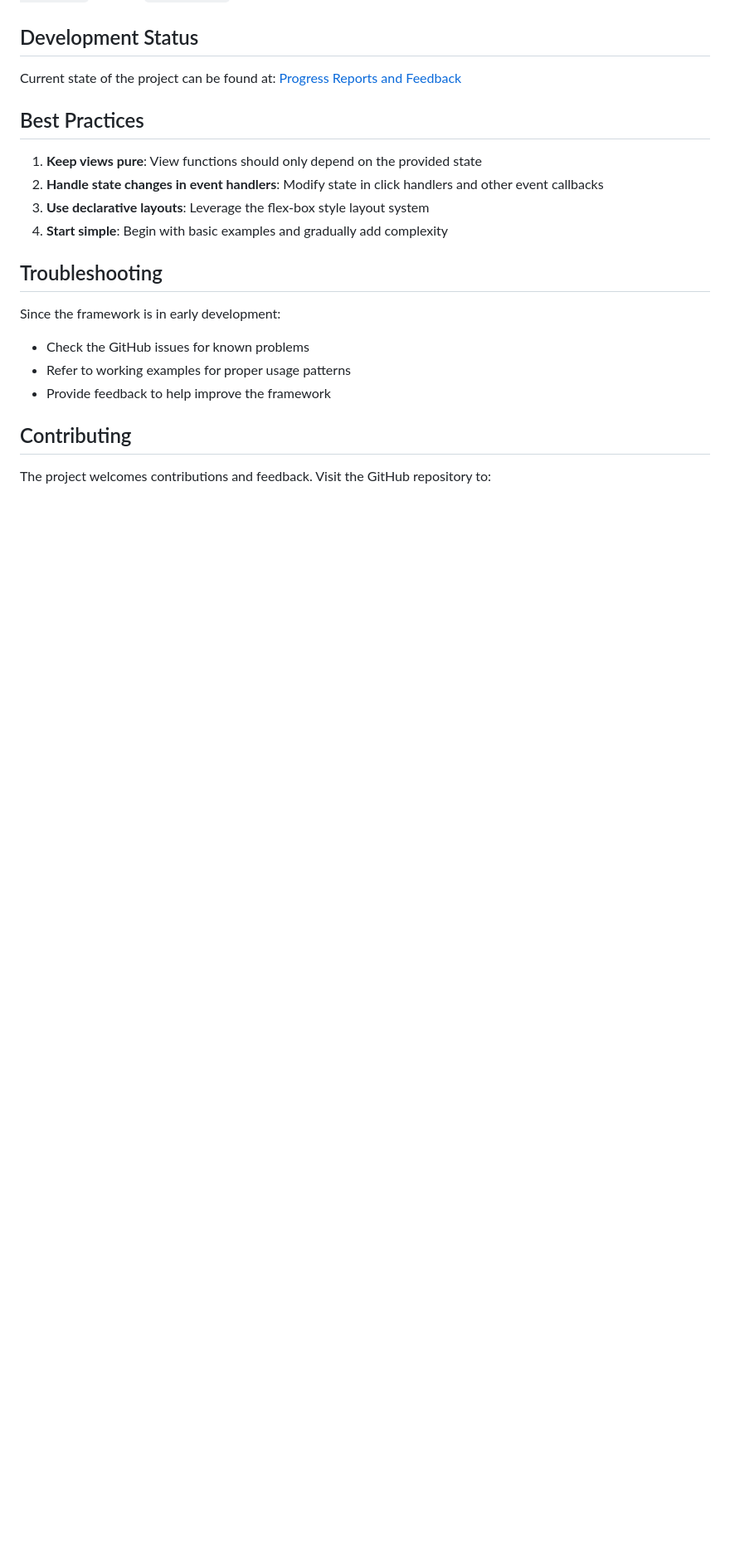
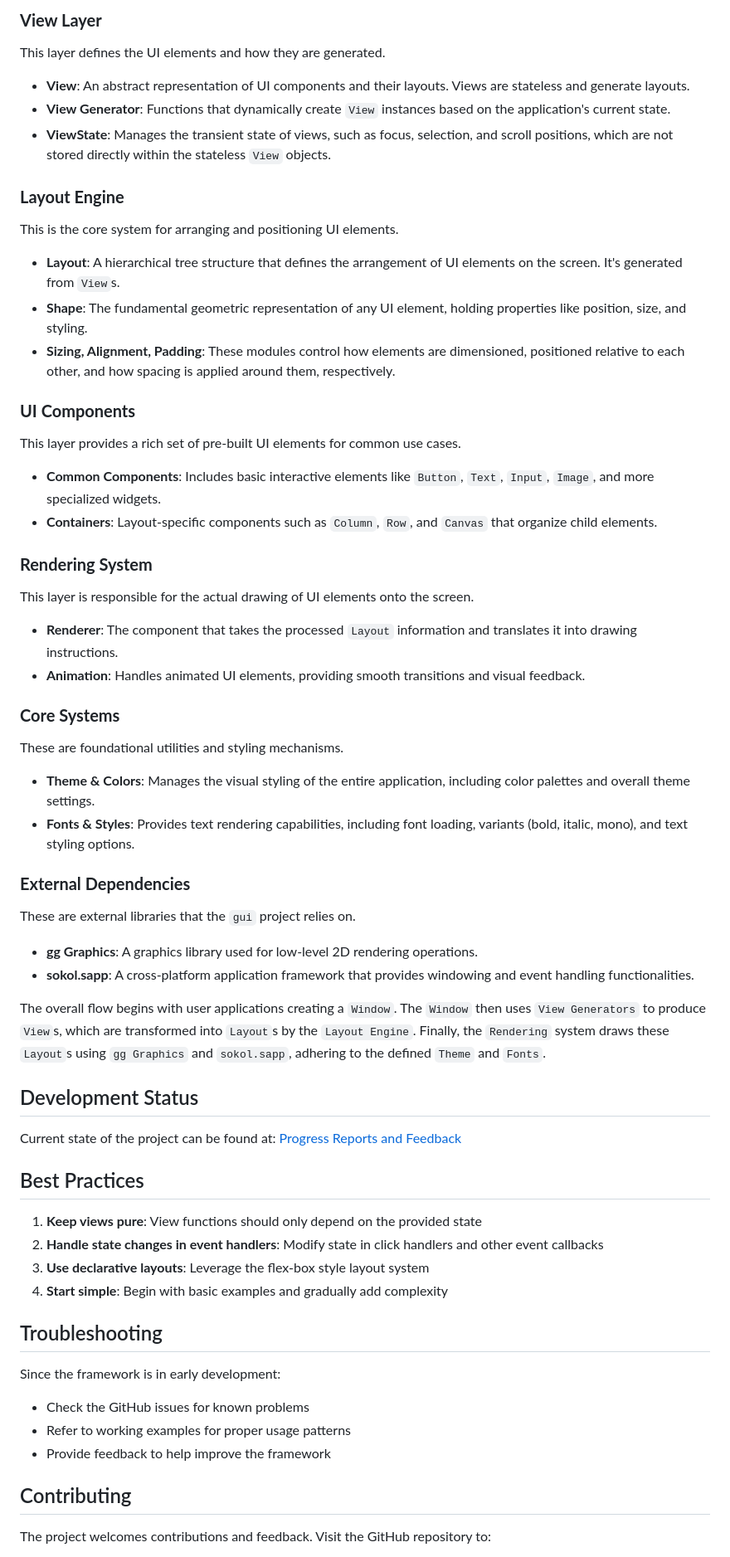
Before and after one commit to vlang/gui, a Markdown page: README.md, the part around one of its changes. Shown at 83% size. Drawn GitHub-style; blank space fills up the shorter version.

```diff
--- a/README.md
+++ b/README.md
@@ -244,3 +262,40 @@ can be used to read them or use a browser.
+### **View Layer**
+This layer defines the UI elements and how they are generated.
+*   **View**: An abstract representation of UI components and their layouts. Views are stateless and generate layouts.
+*   **View Generator**: Functions that dynamically create `View` instances based on the application's current state.
+*   **ViewState**: Manages the transient state of views, such as focus, selection, and scroll positions, which are not stored directly within the stateless `View` objects.
+
+### **Layout Engine**
+This is the core system for arranging and positioning UI elements.
+*   **Layout**: A hierarchical tree structure that defines the arrangement of UI elements on the screen. It's generated from `View`s.
+*   **Shape**: The fundamental geometric representation of any UI element, holding properties like position, size, and styling.
+*   **Sizing, Alignment, Padding**: These modules control how elements are dimensioned, positioned relative to each other, and how spacing is applied around them, respectively.
+
+### **UI Components**
+This layer provides a rich set of pre-built UI elements for common use cases.
+*   **Common Components**: Includes basic interactive elements like `Button`, `Text`, `Input`, `Image`, and more specialized widgets.
+*   **Containers**: Layout-specific components such as `Column`, `Row`, and `Canvas` that organize child elements.
+
+### **Rendering System**
+This layer is responsible for the actual drawing of UI elements onto the screen.
+*   **Renderer**: The component that takes the processed `Layout` information and translates it into drawing instructions.
+*   **Animation**: Handles animated UI elements, providing smooth transitions and visual feedback.
+
+### **Core Systems**
+These are foundational utilities and styling mechanisms.
+*   **Theme & Colors**: Manages the visual styling of the entire application, including color palettes and overall theme settings.
+*   **Fonts & Styles**: Provides text rendering capabilities, including font loading, variants (bold, italic, mono), and text styling options.
+
+### **External Dependencies**
+These are external libraries that the `gui` project relies on.
+*   **gg Graphics**: A graphics library used for low-level 2D rendering operations.
+*   **sokol.sapp**: A cross-platform application framework that provides windowing and event handling functionalities.
+
+The overall flow begins with user applications creating a `Window`. The `Window` then uses
+`View Generators` to produce `View`s, which are transformed into `Layout`s by the
+`Layout Engine`. Finally, the `Rendering` system draws these `Layout`s using `gg Graphics`
+and `sokol.sapp`, adhering to the defined `Theme` and `Fonts`.
+
 ## Development Status
 
 Current state of the project can be found at: [Progress Reports and
@@ -248,22 +303,22 @@ Feedback](https://github.com/mike-ward/gui/issues/3)
 
 ## Best Practices
 
-  1.  **Keep views pure**: View functions should only depend on the
-      provided state
-  2.  **Handle state changes in event handlers**: Modify state in click
-      handlers and other event callbacks
-  3.  **Use declarative layouts**: Leverage the flex-box style layout
-      system
-  4.  **Start simple**: Begin with basic examples and gradually add
-      complexity
+1.  **Keep views pure**: View functions should only depend on the
+    provided state
+2.  **Handle state changes in event handlers**: Modify state in click
+    handlers and other event callbacks
+3.  **Use declarative layouts**: Leverage the flex-box style layout
+    system
+4.  **Start simple**: Begin with basic examples and gradually add
+    complexity
 
 ## Troubleshooting
 
 Since the framework is in early development:
 
-  - Check the GitHub issues for known problems
-  - Refer to working examples for proper usage patterns
-  - Provide feedback to help improve the framework
+- Check the GitHub issues for known problems
+- Refer to working examples for proper usage patterns
+- Provide feedback to help improve the framework
 
 ## Contributing
 
```
Also changed, not shown: other parts of README.md (+22 -149 lines), assets/gui-architecture.png (added).
